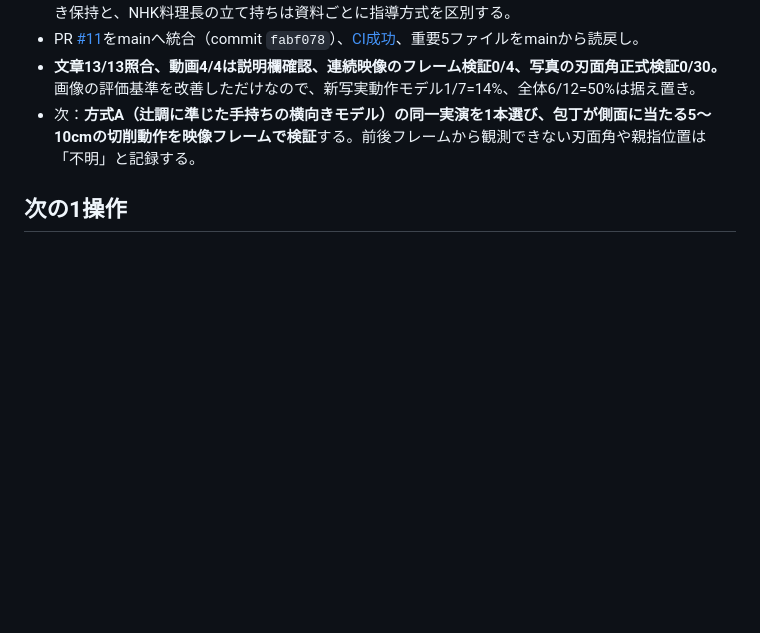
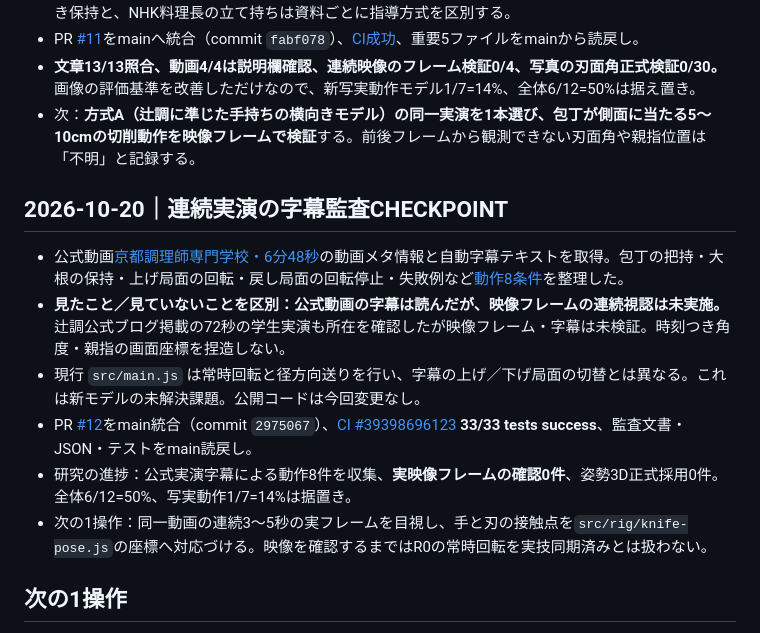
Before and after one commit to moyashimisosoup/katsuramuki-dojo, a Markdown page: docs/3D_PROGRESS_CHECKPOINT_20261019.md, the part around the change. GitHub-like rendering; blank space fills up the shorter version.

Commit message:
docs: record transcript-only motion audit PR12 and CI33 evidence checkpoint

```diff
--- a/docs/3D_PROGRESS_CHECKPOINT_20261019.md
+++ b/docs/3D_PROGRESS_CHECKPOINT_20261019.md
@@ -71,5 +71,14 @@
 - **文章13/13照合、動画4/4は説明欄確認、連続映像のフレーム検証0/4、写真の刃面角正式検証0/30。** 画像の評価基準を改善しただけなので、新写実動作モデル1/7=14%、全体6/12=50%は据え置き。
 - 次：**方式A（辻調に準じた手持ちの横向きモデル）の同一実演を1本選び、包丁が側面に当たる5〜10cmの切削動作を映像フレームで検証**する。前後フレームから観測できない刃面角や親指位置は「不明」と記録する。
 
+## 2026-10-20｜連続実演の字幕監査CHECKPOINT
+
+- 公式動画[京都調理師専門学校・6分48秒](https://www.youtube.com/watch?v=fSa0cI-9EDk)の動画メタ情報と自動字幕テキストを取得。包丁の把持・大根の保持・上げ局面の回転・戻し局面の回転停止・失敗例など[動作8条件](KATSURAMUKI_VIDEO_MOTION_AUDIT_V1.md)を整理した。
+- **見たこと／見ていないことを区別：公式動画の字幕は読んだが、映像フレームの連続視認は未実施。** 辻調公式ブログ掲載の72秒の学生実演も所在を確認したが映像フレーム・字幕は未検証。時刻つき角度・親指の画面座標を捏造しない。
+- 現行 `src/main.js` は常時回転と径方向送りを行い、字幕の上げ／下げ局面の切替とは異なる。これは新モデルの未解決課題。公開コードは今回変更なし。
+- PR [#12](https://github.com/moyashimisosoup/katsuramuki-dojo/pull/12)をmain統合（commit `2975067`）、[CI #39398696123](https://github.com/moyashimisosoup/katsuramuki-dojo/actions/runs/39398696123) **33/33 tests success**、監査文書・JSON・テストをmain読戻し。
+- 研究の進捗：公式実演字幕による動作8件を収集、**実映像フレームの確認0件**、姿勢3D正式採用0件。全体6/12=50%、写実動作1/7=14%は据置き。
+- 次の1操作：同一動画の連続3〜5秒の実フレームを目視し、手と刃の接触点を`src/rig/knife-pose.js`の座標へ対応づける。映像を確認するまではR0の常時回転を実技同期済みとは扱わない。
+
 ## 次の1操作
 WebGLブラウザで、カメラA/B、切削前後、傾き最大、幅390px相当の描画と入力を検査。構図の破綻があれば修正し、M06の3D-08を完了させる。その後にR1へ進む。
```
